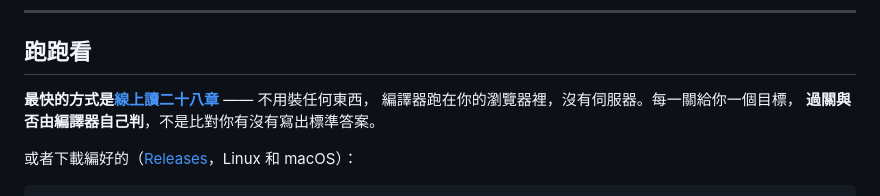
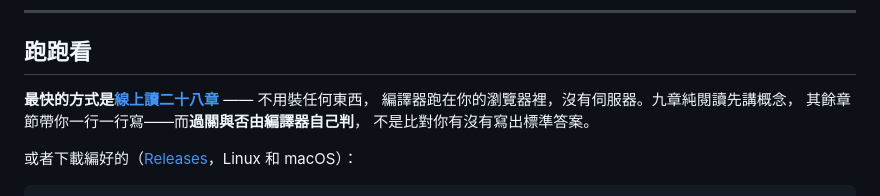
Before and after one commit to rayhuang2006/Loophole, a Markdown page: README.md, the part around the change. Rendered like a GitHub page.

Commit message:
docs(readme): describe the course as it now is

```diff
--- a/README.md
+++ b/README.md
@@ -59,8 +59,9 @@ wish experiment_again
 ## 跑跑看
 
 **最快的方式是[線上讀二十八章](https://rayhuang2006.github.io/Loophole/)** —— 不用裝任何東西，
-編譯器跑在你的瀏覽器裡，沒有伺服器。每一關給你一個目標，
-**過關與否由編譯器自己判**，不是比對你有沒有寫出標準答案。
+編譯器跑在你的瀏覽器裡，沒有伺服器。九章純閱讀先講概念，
+其餘章節帶你一行一行寫——而**過關與否由編譯器自己判**，
+不是比對你有沒有寫出標準答案。
 
 或者下載編好的（[Releases](https://github.com/rayhuang2006/Loophole/releases)，Linux 和 macOS）：
 
```
